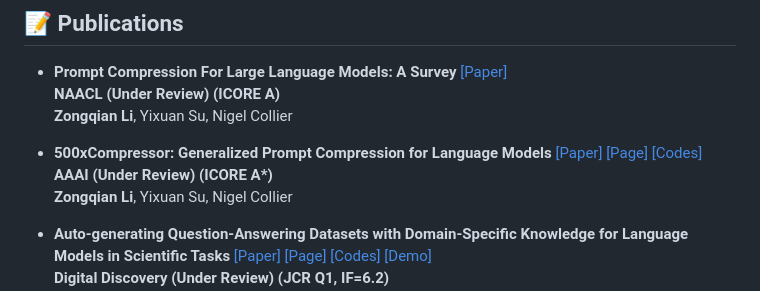
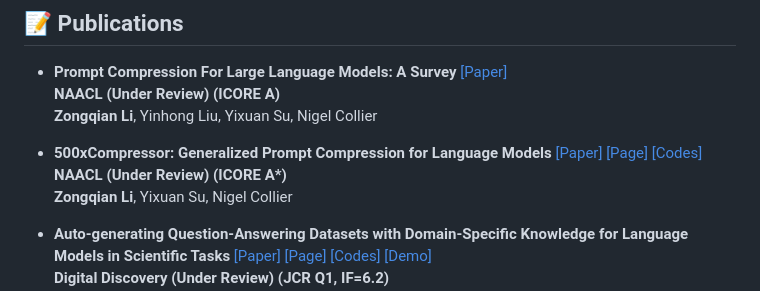
Before and after one commit to ZongqianLi/ZongqianLi, a Markdown page: README_v4.md, the part around the change. Drawn GitHub-style.

```diff
--- a/README_v4.md
+++ b/README_v4.md
@@ -61,10 +61,10 @@ I am Zongqian Li, a PhD student in Natural Language Processing at Cambridge. I a
 
 - <strong><span style="color: #03396c;">Prompt Compression For Large Language Models: A Survey</span></strong> [[Paper]]()
   **NAACL (Under Review) (ICORE A)**
-  **Zongqian Li**, Yixuan Su, Nigel Collier
+  **Zongqian Li**, Yinhong Liu, Yixuan Su, Nigel Collier
 
 - <strong><span style="color: #03396c;">500xCompressor: Generalized Prompt Compression for Language Models</span></strong> [[Paper]](https://arxiv.org/abs/2408.03094) [[Page]](https://github.com/ZongqianLi/500xCompressor/blob/main/README.md) [[Codes]](https://github.com/ZongqianLi/500xCompressor/tree/main)
-  <strong>AAAI (Under Review) (ICORE A*)</strong>
+  <strong>NAACL (Under Review) (ICORE A*)</strong>
   **Zongqian Li**, Yixuan Su, Nigel Collier
 
 - <strong><span style="color: #03396c;">Auto-generating Question-Answering Datasets with Domain-Specific Knowledge for Language Models in Scientific Tasks</span></strong> [[Paper]]() [[Page]](https://github.com/ZongqianLi/SolarCellBERT/blob/main/README.md) [[Codes]](https://github.com/ZongqianLi/SolarCellBERT/tree/main) [[Demo]](https://huggingface.co/spaces/ZongqianLi/SolarCellBERT)
```
